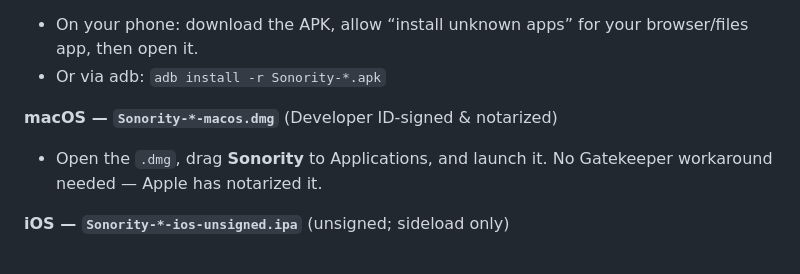
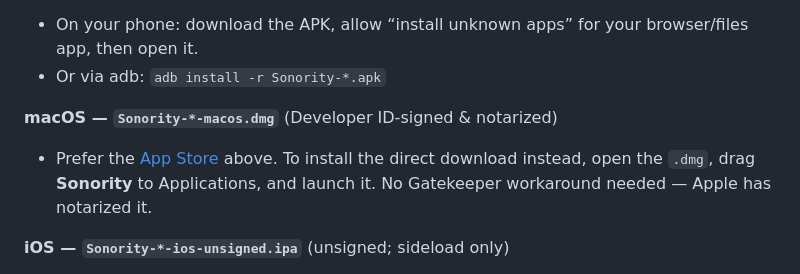
Before and after one commit to CasperVerswijvelt/Sonority, a Markdown page: .github/release-install-notes.md, the part around the change. Drawn GitHub-style.

```diff
--- a/.github/release-install-notes.md
+++ b/.github/release-install-notes.md
@@ -10,7 +10,7 @@ Or install a direct download from the assets below:
 - Or via adb: `adb install -r Sonority-*.apk`
 
 **macOS — `Sonority-*-macos.dmg`** (Developer ID-signed & notarized)
-- Open the `.dmg`, drag **Sonority** to Applications, and launch it. No Gatekeeper workaround needed — Apple has notarized it.
+- Prefer the [App Store](https://apps.apple.com/us/app/sonority-for-sonos/id6785994018) above. To install the direct download instead, open the `.dmg`, drag **Sonority** to Applications, and launch it. No Gatekeeper workaround needed — Apple has notarized it.
 
 **iOS — `Sonority-*-ios-unsigned.ipa`** (unsigned; sideload only)
 - Prefer the App Store above. To sideload the raw `.ipa`, re-sign it with [AltStore](https://altstore.io) or [Sideloadly](https://sideloadly.io) using your Apple ID. A plain install isn’t possible without signing.
```
Also changed, not shown: README.md (+5 -4 lines), docs/SIGNING.md (+4 -1 lines), docs/badges/app-store-soon.png (deleted), docs/badges/app-store.png (added), docs/badges/mac-app-store-soon.png (deleted), docs/badges/mac-app-store.png (added).
